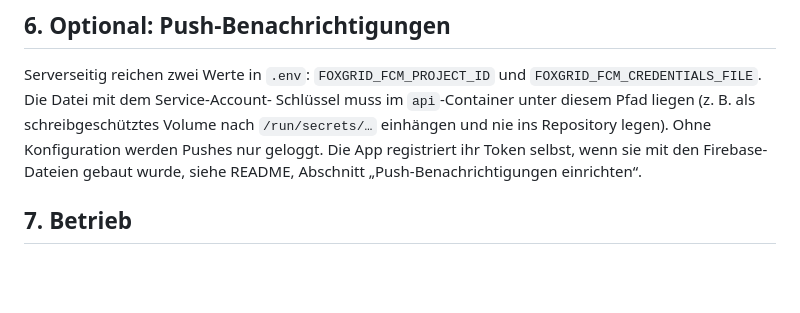
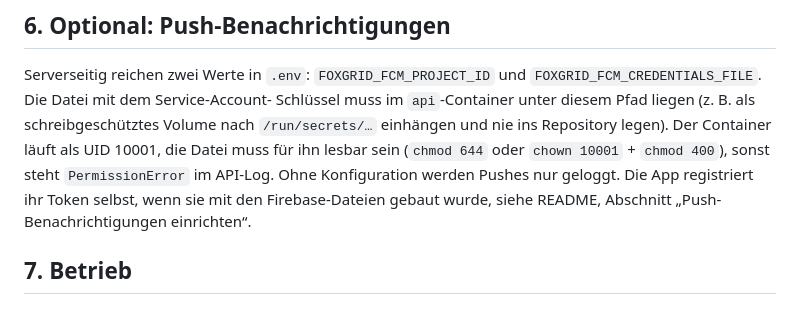
Before and after one commit to ceotjoe/FoxGrid, a Markdown page: docs/deployment.md, the part around the change. Drawn GitHub-style; blank space fills up the shorter version.

Commit message:
docs: note FCM key file must be readable by the container user
Co-Authored-By: Claude Sonnet 5.5 <noreply@anthropic.com>

```diff
--- a/docs/deployment.md
+++ b/docs/deployment.md
@@ -114,7 +114,8 @@ docker compose --profile mqtt up -d --build
 
 Serverseitig reichen zwei Werte in `.env`: `FOXGRID_FCM_PROJECT_ID` und `FOXGRID_FCM_CREDENTIALS_FILE`. Die Datei mit dem Service-Account-
 Schlüssel muss im `api`-Container unter diesem Pfad liegen (z. B. als schreibgeschütztes Volume nach `/run/secrets/…` einhängen und nie ins
-Repository legen). Ohne Konfiguration werden Pushes nur geloggt. Die App registriert ihr Token selbst, wenn sie mit den Firebase-Dateien gebaut wurde, siehe README, Abschnitt
+Repository legen). Der Container läuft als UID 10001, die Datei muss für ihn lesbar sein (`chmod 644` oder `chown 10001` + `chmod 400`),
+sonst steht `PermissionError` im API-Log. Ohne Konfiguration werden Pushes nur geloggt. Die App registriert ihr Token selbst, wenn sie mit den Firebase-Dateien gebaut wurde, siehe README, Abschnitt
 „Push-Benachrichtigungen einrichten“.
 
 ## 7. Betrieb
```
